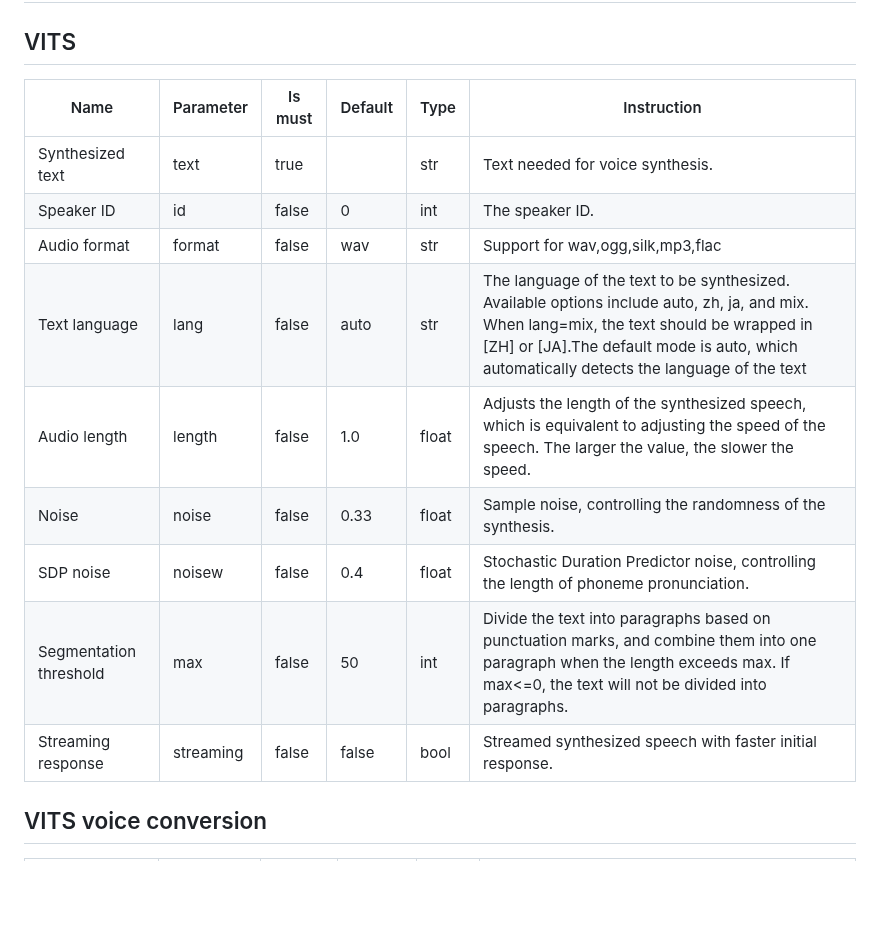
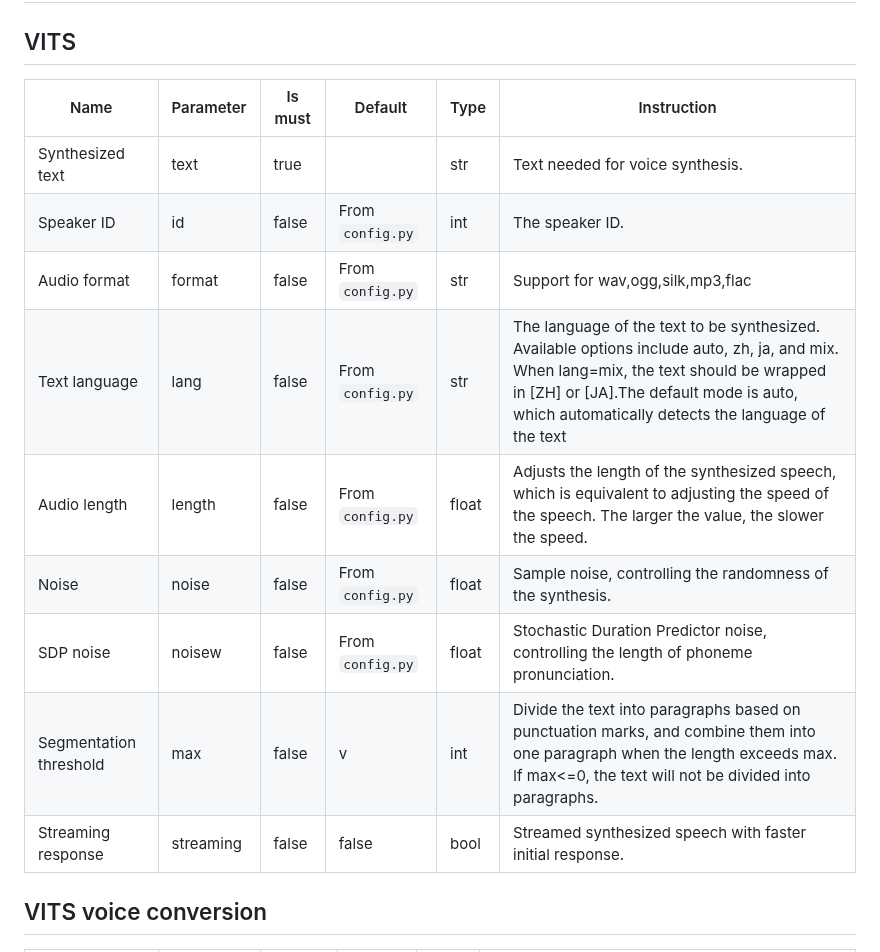
Before and after one commit to Artrajz/vits-simple-api, a Markdown page: README.md, the part around one of its changes. Rendered like a GitHub page; blank space fills up the shorter version.

```diff
--- a/README.md
+++ b/README.md
@@ -495,17 +469,17 @@ After enabling it, you need to add the `api_key` parameter in GET requests and a
 
 ## VITS
 
-| Name                   | Parameter | Is must | Default | Type  | Instruction                                                  |
-| ---------------------- | --------- | ------- | ------- | ----- | ------------------------------------------------------------ |
-| Synthesized text       | text      | true    |         | str   | Text needed for voice synthesis.                             |
-| Speaker ID             | id        | false   | 0       | int   | The speaker ID.                                              |
-| Audio format           | format    | false   | wav     | str   | Support for wav,ogg,silk,mp3,flac                            |
-| Text language          | lang      | false   | auto    | str   | The language of the text to be synthesized. Available options include auto, zh, ja, and mix. When lang=mix, the text should be wrapped in [ZH] or [JA].The default mode is auto, which automatically detects the language of the text |
-| Audio length           | length    | false   | 1.0     | float | Adjusts the length of the synthesized speech, which is equivalent to adjusting the speed of the speech. The larger the value, the slower the speed. |
-| Noise                  | noise     | false   | 0.33    | float | Sample noise, controlling the randomness of the synthesis.   |
-| SDP noise              | noisew    | false   | 0.4     | float | Stochastic Duration Predictor noise, controlling the length of phoneme pronunciation. |
-| Segmentation threshold | max       | false   | 50      | int   | Divide the text into paragraphs based on punctuation marks, and combine them into one paragraph when the length exceeds max. If max<=0, the text will not be divided into paragraphs. |
-| Streaming response     | streaming | false   | false   | bool  | Streamed synthesized speech with faster initial response.    |
+| Name                   | Parameter | Is must | Default          | Type  | Instruction                                                  |
+| ---------------------- | --------- | ------- | ---------------- | ----- | ------------------------------------------------------------ |
+| Synthesized text       | text      | true    |                  | str   | Text needed for voice synthesis.                             |
+| Speaker ID             | id        | false   | From `config.py` | int   | The speaker ID.                                              |
+| Audio format           | format    | false   | From `config.py` | str   | Support for wav,ogg,silk,mp3,flac                            |
+| Text language          | lang      | false   | From `config.py` | str   | The language of the text to be synthesized. Available options include auto, zh, ja, and mix. When lang=mix, the text should be wrapped in [ZH] or [JA].The default mode is auto, which automatically detects the language of the text |
+| Audio length           | length    | false   | From `config.py` | float | Adjusts the length of the synthesized speech, which is equivalent to adjusting the speed of the speech. The larger the value, the slower the speed. |
+| Noise                  | noise     | false   | From `config.py` | float | Sample noise, controlling the randomness of the synthesis.   |
+| SDP noise              | noisew    | false   | From `config.py` | float | Stochastic Duration Predictor noise, controlling the length of phoneme pronunciation. |
+| Segmentation threshold | max       | false   | v                | int   | Divide the text into paragraphs based on punctuation marks, and combine them into one paragraph when the length exceeds max. If max<=0, the text will not be divided into paragraphs. |
+| Streaming response     | streaming | false   | false            | bool  | Streamed synthesized speech with faster initial response.    |
 
 ## VITS voice conversion
 
```
Also changed, not shown: other parts of README.md (+24 -50 lines), README_zh.md (+35 -61 lines).
